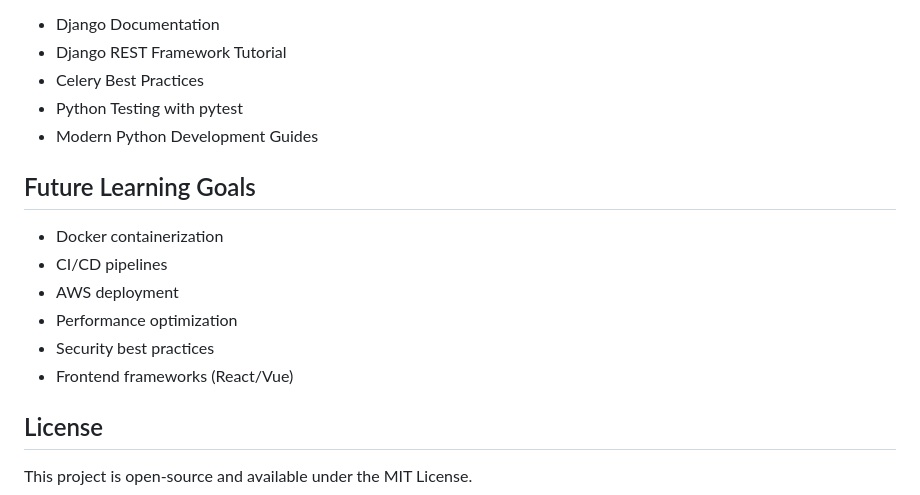
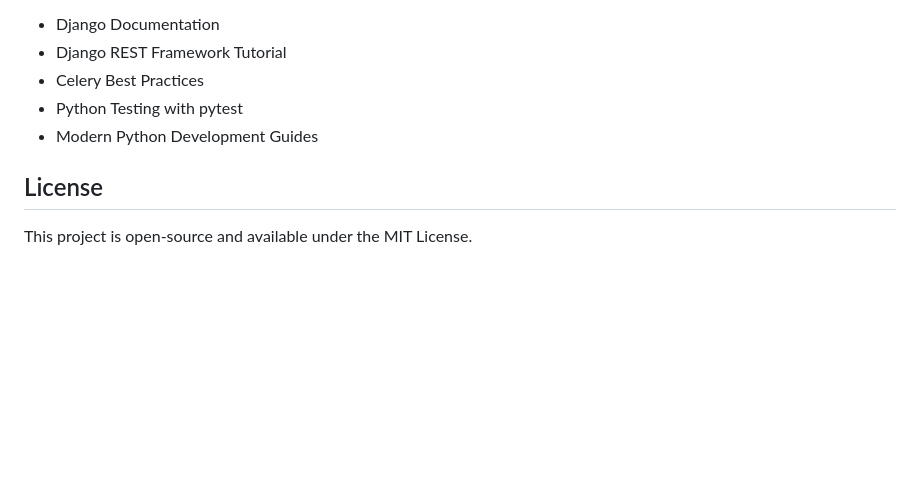
Before and after one commit to allenTong31415926/smart-task-manager, a Markdown page: README.md, the part around the change. GitHub-like rendering; blank space fills up the shorter version.

```diff
--- a/README.md
+++ b/README.md
@@ -133,15 +133,6 @@ This project implements concepts from:
 - Python Testing with pytest
 - Modern Python Development Guides
 
-## Future Learning Goals
-
-- Docker containerization
-- CI/CD pipelines
-- AWS deployment
-- Performance optimization
-- Security best practices
-- Frontend frameworks (React/Vue)
-
 ## License
 
 This project is open-source and available under the MIT License.
```
